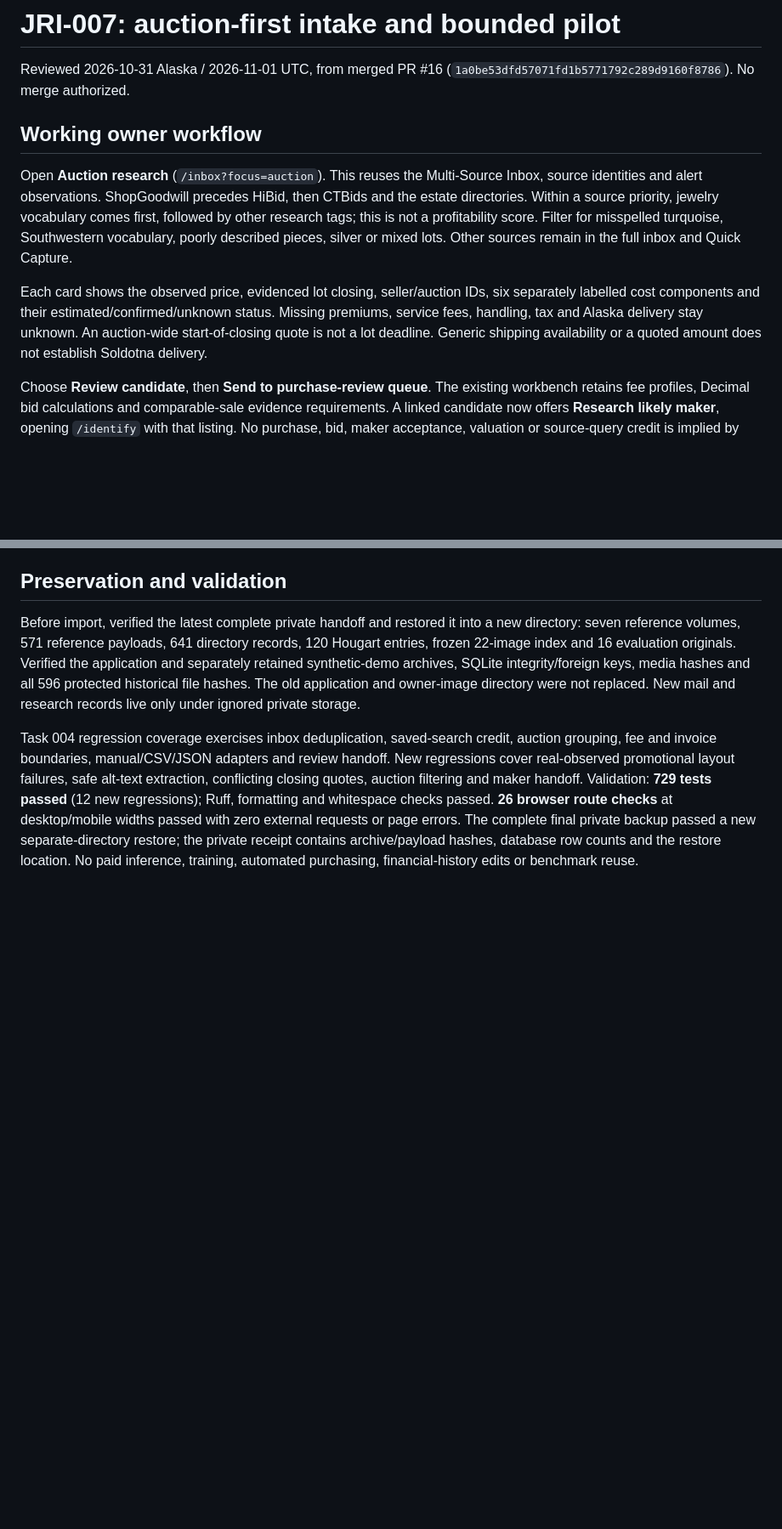
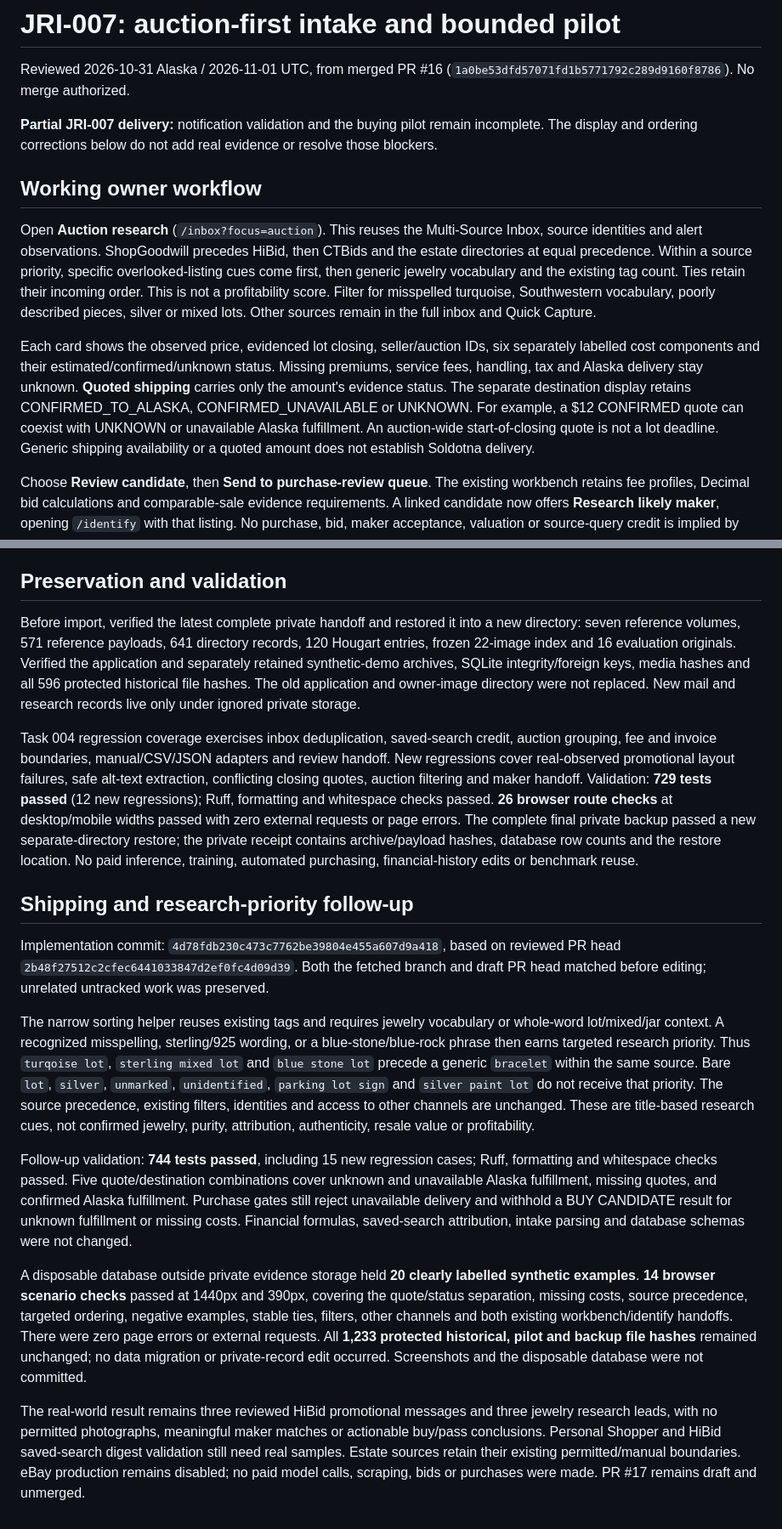
Before and after one commit to lucasfarmer20-netizen/Turquoise_Radar, a Markdown page: docs/JRI-007.md, 2 parts joined by grey strips. Shown at 85% size. Drawn GitHub-style; blank space fills up the shorter version.

Commit message:
Document JRI-007 follow-up validation and remaining pilot blockers

```diff
--- a/docs/JRI-007.md
+++ b/docs/JRI-007.md
@@ -3,20 +3,30 @@
 Reviewed 2026-10-31 Alaska / 2026-11-01 UTC, from merged PR #16
 (`1a0be53dfd57071fd1b5771792c289d9160f8786`). No merge authorized.
 
+**Partial JRI-007 delivery:** notification validation and the buying pilot remain
+incomplete. The display and ordering corrections below do not add real evidence
+or resolve those blockers.
+
 ## Working owner workflow
 
 Open **Auction research** (`/inbox?focus=auction`). This reuses the Multi-Source
 Inbox, source identities and alert observations. ShopGoodwill precedes HiBid,
-then CTBids and the estate directories. Within a source priority, jewelry vocabulary comes first, followed by other
-research tags; this is not a profitability score. Filter for
+then CTBids and the estate directories at equal precedence. Within a source
+priority, specific overlooked-listing cues come first, then generic jewelry
+vocabulary and the existing tag count. Ties retain their incoming order.
+This is not a profitability score. Filter for
 misspelled turquoise, Southwestern vocabulary, poorly described pieces, silver
 or mixed lots. Other sources remain in the full inbox and Quick Capture.
 
 Each card shows the observed price, evidenced lot closing, seller/auction IDs,
 six separately labelled cost components and their estimated/confirmed/unknown
 status. Missing premiums, service fees, handling, tax and Alaska delivery stay
-unknown. An auction-wide start-of-closing quote is not a lot deadline. Generic
-shipping availability or a quoted amount does not establish Soldotna delivery.
+unknown. **Quoted shipping** carries only the amount's evidence status. The
+separate destination display retains CONFIRMED_TO_ALASKA, CONFIRMED_UNAVAILABLE
+or UNKNOWN. For example, a $12 CONFIRMED quote can coexist with UNKNOWN or
+unavailable Alaska fulfillment. An auction-wide start-of-closing quote is not a
+lot deadline. Generic shipping availability or a quoted amount does not establish
+Soldotna delivery.
 
 Choose **Review candidate**, then **Send to purchase-review queue**. The existing
 workbench retains fee profiles, Decimal bid calculations and comparable-sale
@@ -114,3 +124,43 @@ passed with zero external requests or page errors. The complete final private
 backup passed a new separate-directory restore; the private receipt contains
 archive/payload hashes, database row counts and the restore location. No paid inference,
 training, automated purchasing, financial-history edits or benchmark reuse.
+
+
+## Shipping and research-priority follow-up
+
+Implementation commit: `4d78fdb230c473c7762be39804e455a607d9a418`, based on
+reviewed PR head `2b48f27512c2cfec6441033847d2ef0fc4d09d39`. Both the fetched branch
+and draft PR head matched before editing; unrelated untracked work was preserved.
+
+The narrow sorting helper reuses existing tags and requires jewelry vocabulary
+or whole-word lot/mixed/jar context. A recognized misspelling, sterling/925 wording,
+or a blue-stone/blue-rock phrase then earns targeted research priority. Thus
+`turqoise lot`, `sterling mixed lot` and `blue stone lot` precede a generic
+`bracelet` within the same source. Bare `lot`, `silver`, `unmarked`, `unidentified`,
+`parking lot sign` and `silver paint lot` do not receive that priority. The source
+precedence, existing filters, identities and access to other channels are unchanged.
+These are title-based research cues, not confirmed jewelry, purity, attribution,
+authenticity, resale value or profitability.
+
+Follow-up validation: **744 tests passed**, including 15 new regression cases;
+Ruff, formatting and whitespace checks passed. Five quote/destination combinations
+cover unknown and unavailable Alaska fulfillment, missing quotes, and confirmed
+Alaska fulfillment. Purchase gates still reject unavailable delivery and withhold
+a BUY CANDIDATE result for unknown fulfillment or missing costs. Financial formulas,
+saved-search attribution, intake parsing and database schemas were not changed.
+
+A disposable database outside private evidence storage held **20 clearly labelled
+synthetic examples**. **14 browser scenario checks** passed at 1440px and 390px,
+covering the quote/status separation, missing costs, source precedence, targeted
+ordering, negative examples, stable ties, filters, other channels and both existing
+workbench/identify handoffs. There were zero page errors or external requests.
+All **1,233 protected historical, pilot and backup file hashes** remained unchanged;
+no data migration or private-record edit occurred. Screenshots and the disposable
+database were not committed.
+
+The real-world result remains three reviewed HiBid promotional messages and three
+jewelry research leads, with no permitted photographs, meaningful maker matches or
+actionable buy/pass conclusions. Personal Shopper and HiBid saved-search digest
+validation still need real samples. Estate sources retain their existing
+permitted/manual boundaries. eBay production remains disabled; no paid model
+calls, scraping, bids or purchases were made. PR #17 remains draft and unmerged.
```
